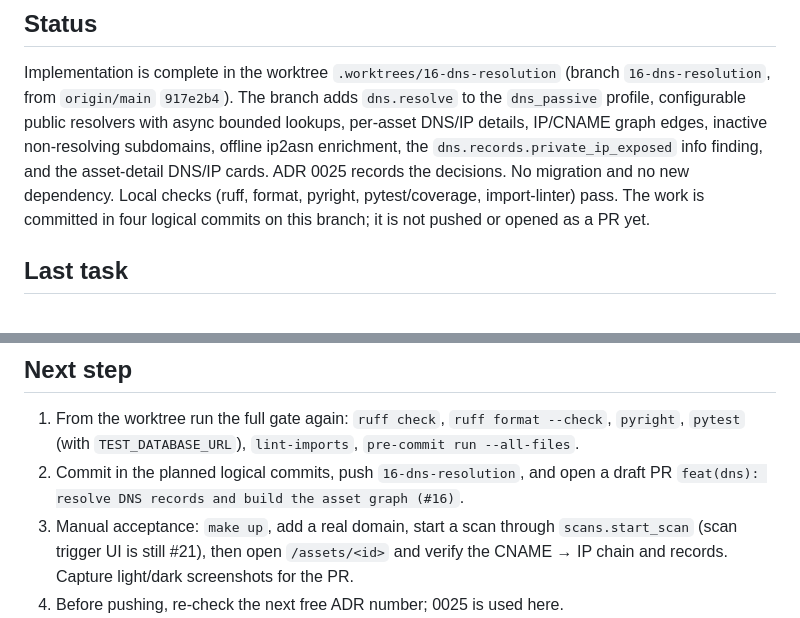
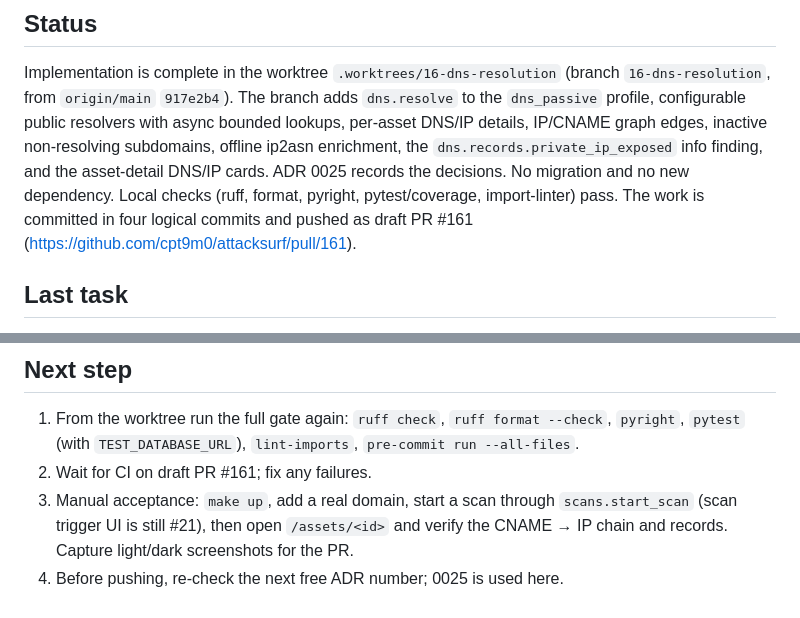
Before and after one commit to cpt9m0/attacksurf, a Markdown page: STATE.md, 2 parts joined by grey strips. Drawn GitHub-style.

Commit message:
docs(state): record the DNS resolution PR
Refs #16

```diff
--- a/STATE.md
+++ b/STATE.md
@@ -11,8 +11,8 @@ Implementation is complete in the worktree `.worktrees/16-dns-resolution` (branc
 details, IP/CNAME graph edges, inactive non-resolving subdomains, offline ip2asn enrichment, the
 `dns.records.private_ip_exposed` info finding, and the asset-detail DNS/IP cards. ADR 0025 records
 the decisions. No migration and no new dependency. Local checks (ruff, format, pyright,
-pytest/coverage, import-linter) pass. The work is committed in four logical commits on this
-branch; it is not pushed or opened as a PR yet.
+pytest/coverage, import-linter) pass. The work is committed in four logical commits and pushed
+as draft PR #161 (https://github.com/cpt9m0/attacksurf/pull/161).
 
 ## Last task
 - Added `DnsResolver.lookup_many`/`DnsQuery`/`DnsLookup`/`IpIntel` ports and the async
@@ -27,8 +27,7 @@ branch; it is not pushed or opened as a PR yet.
 1. From the worktree run the full gate again:
    `ruff check`, `ruff format --check`, `pyright`, `pytest` (with `TEST_DATABASE_URL`),
    `lint-imports`, `pre-commit run --all-files`.
-2. Commit in the planned logical commits, push `16-dns-resolution`, and open a draft PR
-   `feat(dns): resolve DNS records and build the asset graph (#16)`.
+2. Wait for CI on draft PR #161; fix any failures.
 3. Manual acceptance: `make up`, add a real domain, start a scan through `scans.start_scan`
    (scan trigger UI is still #21), then open `/assets/<id>` and verify the CNAME → IP chain and
    records. Capture light/dark screenshots for the PR.
```
